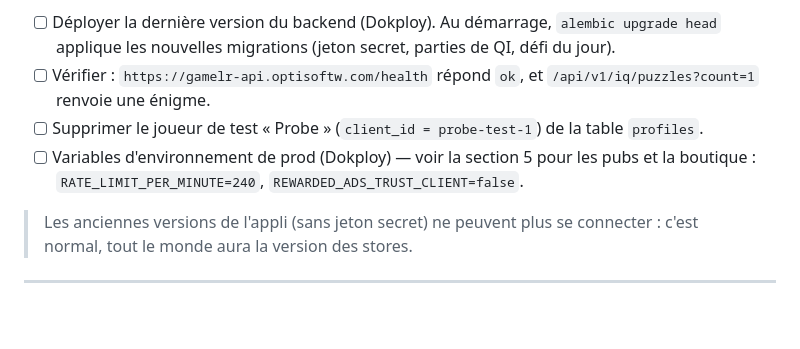
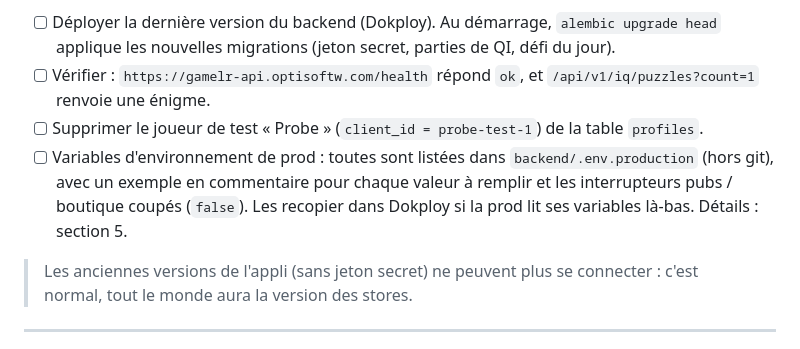
Before and after one commit to saman0702/jeux_de_lettre, a Markdown page: docs/PLAYBOOK_DEPLOIEMENT.md, the part around the change. Drawn GitHub-style; blank space fills up the shorter version.

Commit message:
Playbook: point to the completed prod env file
Co-Authored-By: Claude Opus 5.5 <noreply@anthropic.com>

```diff
--- a/docs/PLAYBOOK_DEPLOIEMENT.md
+++ b/docs/PLAYBOOK_DEPLOIEMENT.md
@@ -42,8 +42,10 @@ d'envoyer l'appli aux stores (les relecteurs d'Apple et de Google la testent).
 - [ ] Vérifier : `https://gamelr-api.optisoftw.com/health` répond `ok`, et
       `/api/v1/iq/puzzles?count=1` renvoie une énigme.
 - [ ] Supprimer le joueur de test « Probe » (`client_id = probe-test-1`) de la table `profiles`.
-- [ ] Variables d'environnement de prod (Dokploy) — voir la section 5 pour les pubs et la boutique :
-      `RATE_LIMIT_PER_MINUTE=240`, `REWARDED_ADS_TRUST_CLIENT=false`.
+- [ ] Variables d'environnement de prod : toutes sont listées dans `backend/.env.production`
+      (hors git), avec un exemple en commentaire pour chaque valeur à remplir et les interrupteurs
+      pubs / boutique coupés (`false`). Les recopier dans Dokploy si la prod lit ses variables
+      là-bas. Détails : section 5.
 
 > Les anciennes versions de l'appli (sans jeton secret) ne peuvent plus se connecter : c'est normal,
 > tout le monde aura la version des stores.
```
